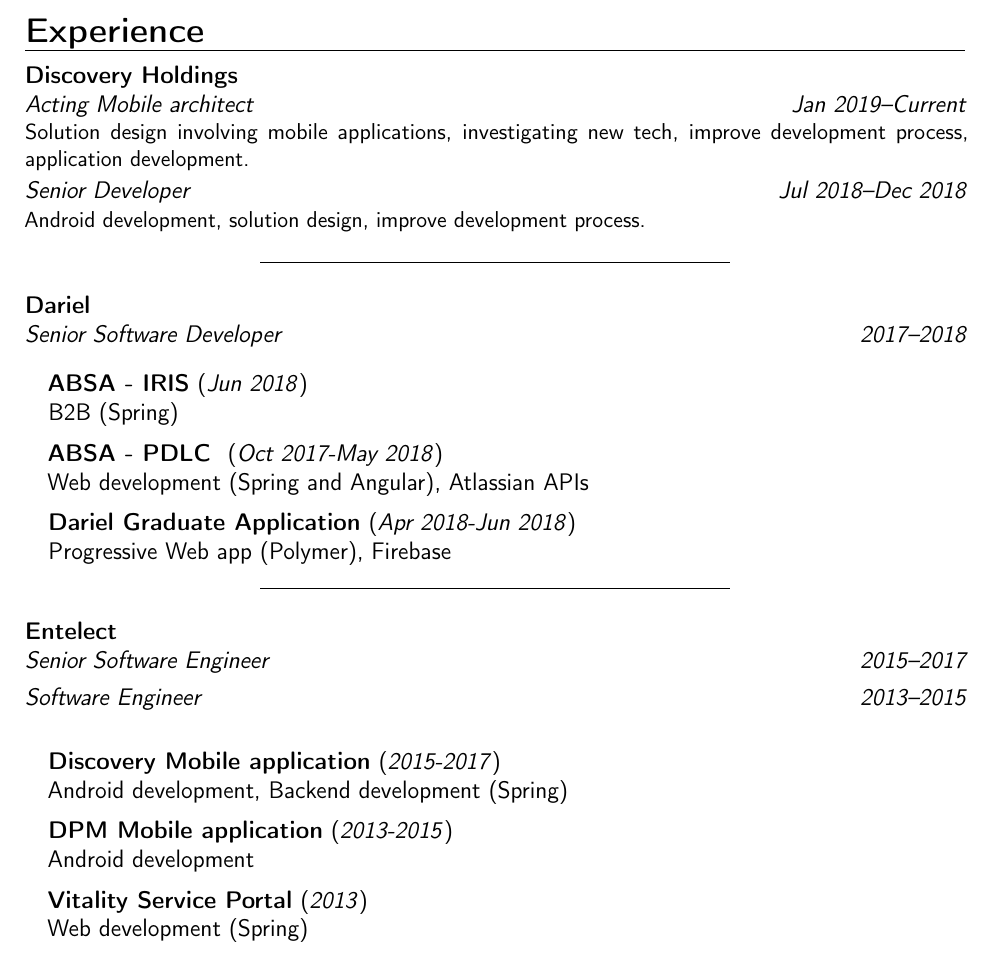
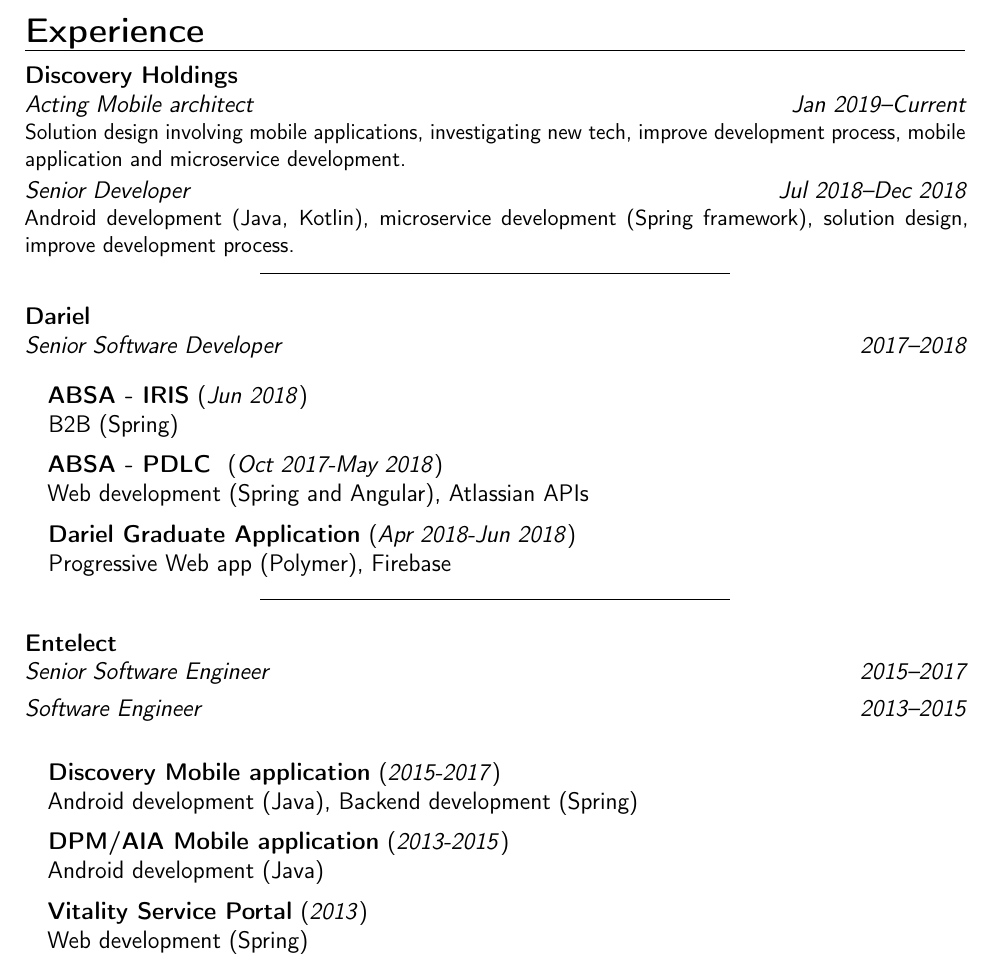
Before and after one commit to AesSedai101/my-cv, a LaTeX CV (cv.tex): part of page 1 of 3, cut so that both start at the same text. Compiled offline with pdfLaTeX.

Commit message:
Added some more details.

```diff
--- a/cv.tex
+++ b/cv.tex
@@ -47,9 +47,11 @@
 \section{Experience}
 \cventry{Jan 2019--Current}{Acting Mobile architect}{Discovery
 Holdings}{}{}{Solution design involving mobile applications, investigating new
-tech, improve development process, application development.}
+tech, improve development process, mobile application and microservice
+development.}
 \cventry{Jul 2018--Dec 2018}{Senior Developer}{}{}{}{Android
-development, solution design, improve development process.}
+development (Java, Kotlin), microservice development (Spring framework),
+solution design, improve development process.}
 
 \noindent\hfil\rule{0.5\textwidth}{.4pt}\hfil\newline
 
@@ -76,9 +78,9 @@
 \setlength\itemsep{0.5em}
 
 \item[] \textbf{Discovery Mobile application} (\textit{2015-2017}) \newline
-Android development, Backend development (Spring)
-\item[] \textbf{DPM Mobile application} (\textit{2013-2015}) \newline Android
-development
+Android development (Java), Backend development (Spring)
+\item[] \textbf{DPM/AIA Mobile application} (\textit{2013-2015}) \newline
+Android development (Java)
 \item[] \textbf{Vitality Service Portal} (\textit{2013}) \newline Web
 development (Spring)
 
```
Also changed, not shown: cv.pdf.
